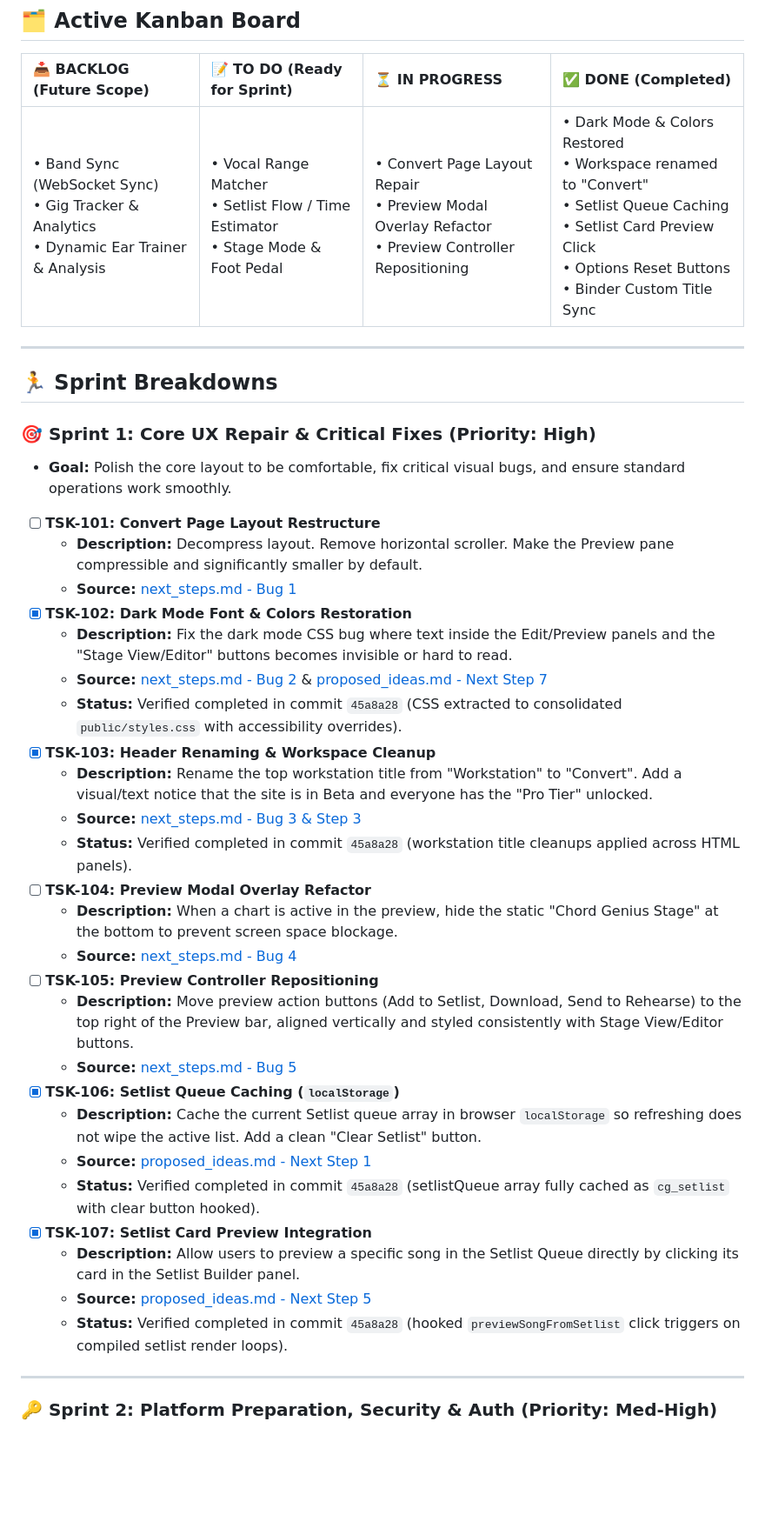
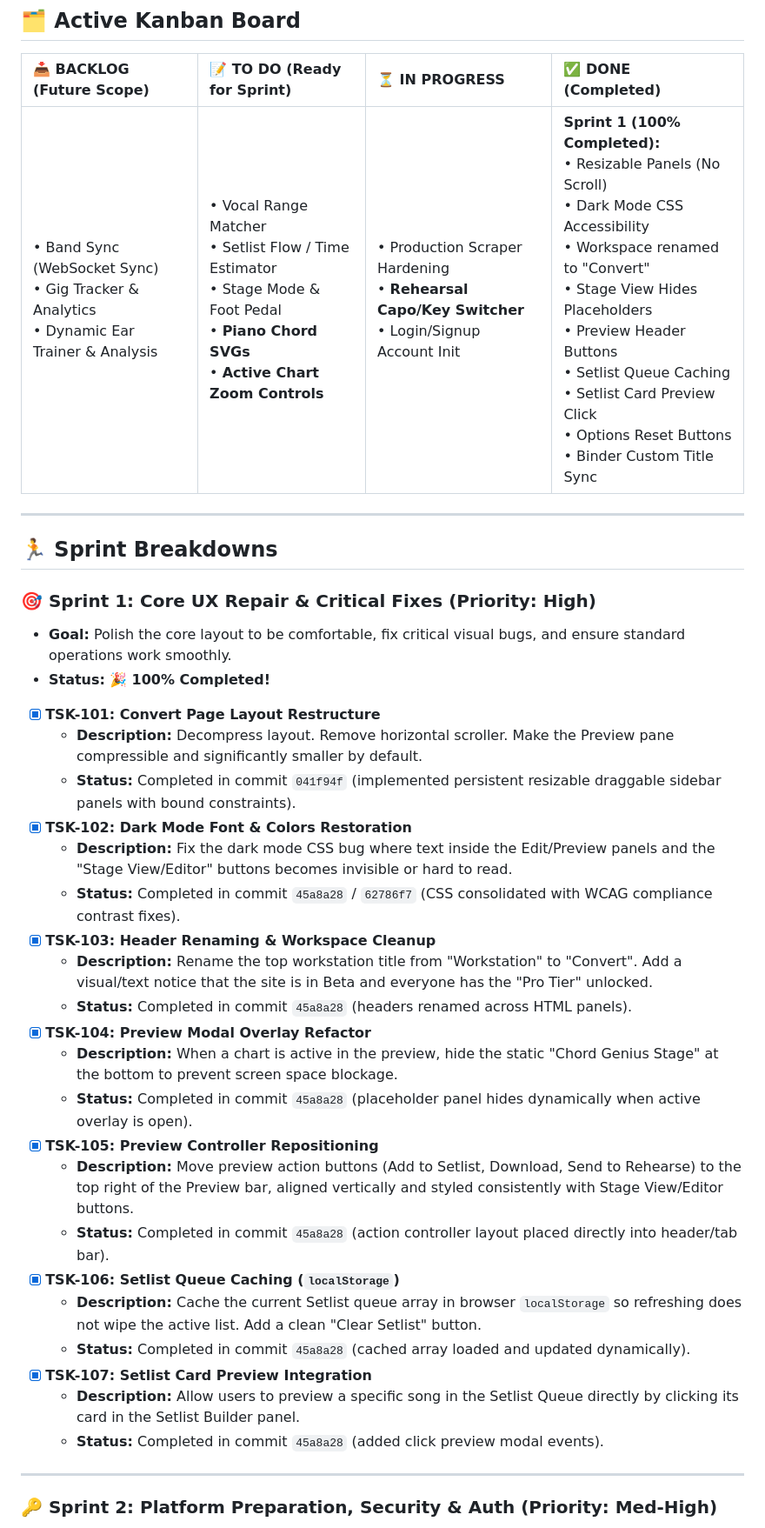
Before and after one commit to dwitty43/ChordGeniusWebpage, a Markdown page: scrum_board.md, the part around one of its changes. Shown at 87% size. Rendered like a GitHub page; blank space fills up the shorter version.

```diff
--- a/scrum_board.md
+++ b/scrum_board.md
@@ -33,7 +34,7 @@ gantt
 
 | 📥 BACKLOG (Future Scope) | 📝 TO DO (Ready for Sprint) | ⏳ IN PROGRESS | ✅ DONE (Completed) |
 | :--- | :--- | :--- | :--- |
-| • Band Sync (WebSocket Sync) <br> • Gig Tracker & Analytics <br> • Dynamic Ear Trainer & Analysis | • Vocal Range Matcher <br> • Setlist Flow / Time Estimator <br> • Stage Mode & Foot Pedal | • Convert Page Layout Repair <br> • Preview Modal Overlay Refactor <br> • Preview Controller Repositioning | • Dark Mode & Colors Restored <br> • Workspace renamed to "Convert" <br> • Setlist Queue Caching <br> • Setlist Card Preview Click <br> • Options Reset Buttons <br> • Binder Custom Title Sync |
+| • Band Sync (WebSocket Sync) <br> • Gig Tracker & Analytics <br> • Dynamic Ear Trainer & Analysis | • Vocal Range Matcher <br> • Setlist Flow / Time Estimator <br> • Stage Mode & Foot Pedal <br> • **Piano Chord SVGs** <br> • **Active Chart Zoom Controls** | • Production Scraper Hardening <br> • **Rehearsal Capo/Key Switcher** <br> • Login/Signup Account Init | **Sprint 1 (100% Completed):** <br> • Resizable Panels (No Scroll) <br> • Dark Mode CSS Accessibility <br> • Workspace renamed to "Convert" <br> • Stage View Hides Placeholders <br> • Preview Header Buttons <br> • Setlist Queue Caching <br> • Setlist Card Preview Click <br> • Options Reset Buttons <br> • Binder Custom Title Sync |
 
 ---
 
@@ -41,32 +42,29 @@ gantt
 
 ### 🎯 Sprint 1: Core UX Repair & Critical Fixes (Priority: High)
 * **Goal:** Polish the core layout to be comfortable, fix critical visual bugs, and ensure standard operations work smoothly.
+* **Status:** **🎉 100% Completed!**
 
-- [ ] **TSK-101: Convert Page Layout Restructure**
+- [x] **TSK-101: Convert Page Layout Restructure**
   - **Description:** Decompress layout. Remove horizontal scroller. Make the Preview pane compressible and significantly smaller by default.
-  - **Source:** [next_steps.md - Bug 1](file:///c:/Users/Dwitt/Projects/ChordGeniusWebpage/next_steps.md#L10)
+  - **Status:** Completed in commit `041f94f` (implemented persistent resizable draggable sidebar panels with bound constraints).
 - [x] **TSK-102: Dark Mode Font & Colors Restoration**
   - **Description:** Fix the dark mode CSS bug where text inside the Edit/Preview panels and the "Stage View/Editor" buttons becomes invisible or hard to read.
-  - **Source:** [next_steps.md - Bug 2](file:///c:/Users/Dwitt/Projects/ChordGeniusWebpage/next_steps.md#L12) & [proposed_ideas.md - Next Step 7](file:///c:/Users/Dwitt/Projects/ChordGeniusWebpage/proposed_ideas.md#L61)
-  - **Status:** Verified completed in commit `45a8a28` (CSS extracted to consolidated `public/styles.css` with accessibility overrides).
+  - **Status:** Completed in commit `45a8a28` / `62786f7` (CSS consolidated with WCAG compliance contrast fixes).
 - [x] **TSK-103: Header Renaming & Workspace Cleanup**
   - **Description:** Rename the top workstation title from "Workstation" to "Convert". Add a visual/text notice that the site is in Beta and everyone has the "Pro Tier" unlocked.
-  - **Source:** [next_steps.md - Bug 3 & Step 3](file:///c:/Users/Dwitt/Projects/ChordGeniusWebpage/next_steps.md#L13)
-  - **Status:** Verified completed in commit `45a8a28` (workstation title cleanups applied across HTML panels).
-- [ ] **TSK-104: Preview Modal Overlay Refactor**
+  - **Status:** Completed in commit `45a8a28` (headers renamed across HTML panels).
+- [x] **TSK-104: Preview Modal Overlay Refactor**
   - **Description:** When a chart is active in the preview, hide the static "Chord Genius Stage" at the bottom to prevent screen space blockage.
-  - **Source:** [next_steps.md - Bug 4](file:///c:/Users/Dwitt/Projects/ChordGeniusWebpage/next_steps.md#L14)
-- [ ] **TSK-105: Preview Controller Repositioning**
+  - **Status:** Completed in commit `45a8a28` (placeholder panel hides dynamically when active overlay is open).
+- [x] **TSK-105: Preview Controller Repositioning**
   - **Description:** Move preview action buttons (Add to Setlist, Download, Send to Rehearse) to the top right of the Preview bar, aligned vertically and styled consistently with Stage View/Editor buttons.
-  - **Source:** [next_steps.md - Bug 5](file:///c:/Users/Dwitt/Projects/ChordGeniusWebpage/next_steps.md#L15)
+  - **Status:** Completed in commit `45a8a28` (action controller layout placed directly into header/tab bar).
 - [x] **TSK-106: Setlist Queue Caching (`localStorage`)**
   - **Description:** Cache the current Setlist queue array in browser `localStorage` so refreshing does not wipe the active list. Add a clean "Clear Setlist" button.
-  - **Source:** [proposed_ideas.md - Next Step 1](file:///c:/Users/Dwitt/Projects/ChordGeniusWebpage/proposed_ideas.md#L55)
-  - **Status:** Verified completed in commit `45a8a28` (setlistQueue array fully cached as `cg_setlist` with clear button hooked).
+  - **Status:** Completed in commit `45a8a28` (cached array loaded and updated dynamically).
 - [x] **TSK-107: Setlist Card Preview Integration**
   - **Description:** Allow users to preview a specific song in the Setlist Queue directly by clicking its card in the Setlist Builder panel.
-  - **Source:** [proposed_ideas.md - Next Step 5](file:///c:/Users/Dwitt/Projects/ChordGeniusWebpage/proposed_ideas.md#L59)
-  - **Status:** Verified completed in commit `45a8a28` (hooked `previewSongFromSetlist` click triggers on compiled setlist render loops).
+  - **Status:** Completed in commit `45a8a28` (added click preview modal events).
 
 ---
 
```
Also changed, not shown: other parts of scrum_board.md (+22 -11 lines).
